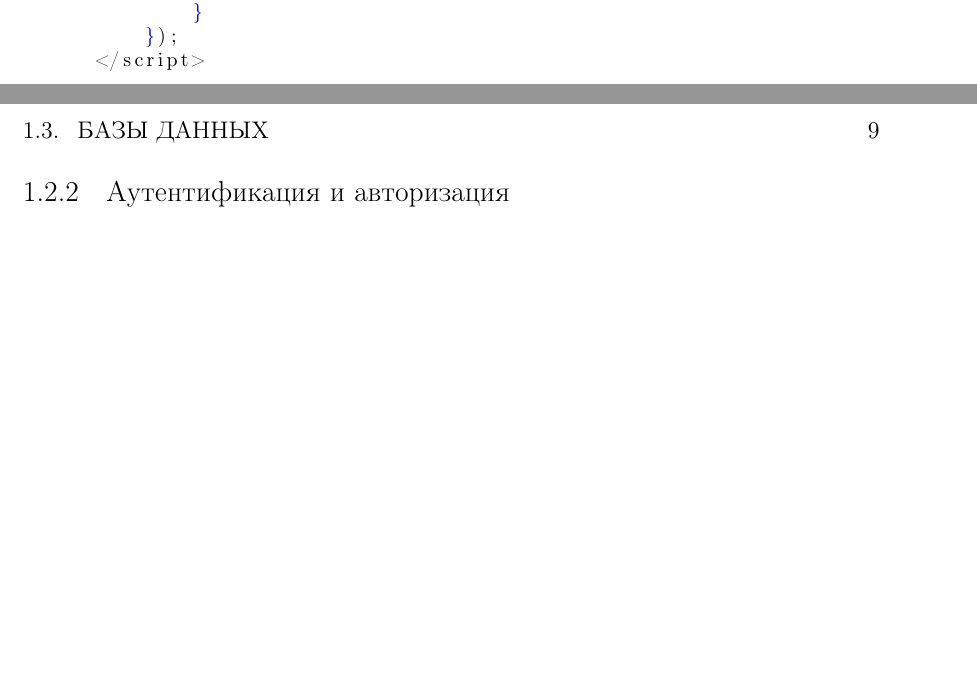
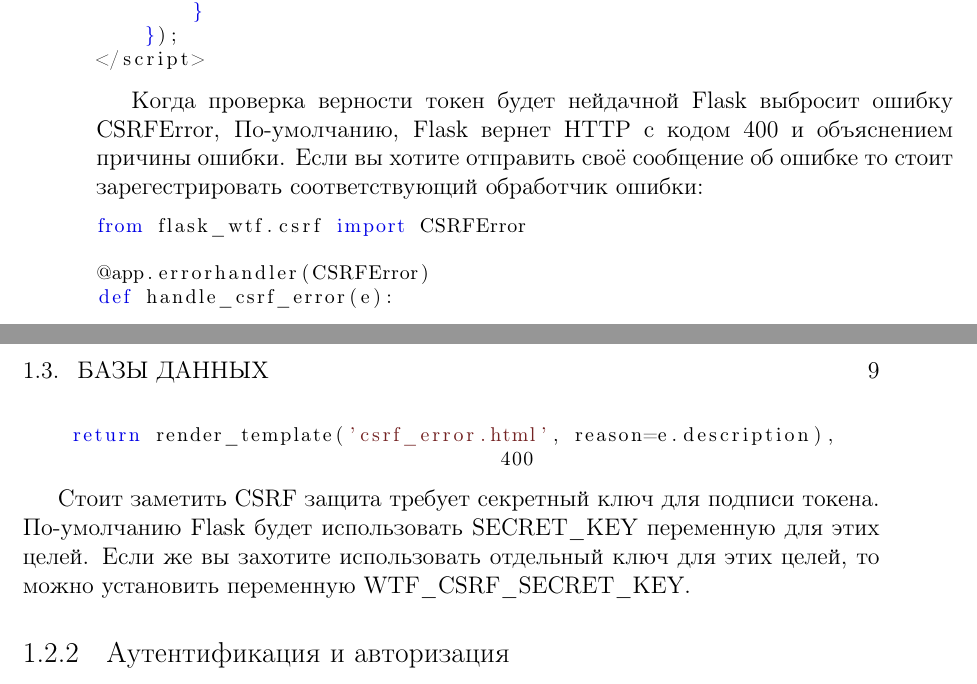
Before and after one commit to dmitriykuptsov/python_web_development, a LaTeX book (book.tex, which reads intro.tex): two parts of pages 8 and 9 of 13, joined at a grey line, cut so that both start at the same text, the shorter picture padded with empty space. Compiled offline with pdfLaTeX.

Commit message:
CSRF token handling

```diff
--- a/intro.tex
+++ b/intro.tex
@@ -81,6 +81,23 @@ csrf = CSRFProtect(app)
 </script>
 \end{python}
 
+Когда проверка верности токен будет нейдачной Flask выбросит ошибку CSRFError,
+По-умолчанию, Flask вернет HTTP с кодом 400 и объяснением причины ошибки. Если
+вы хотите отправить своё сообщение об ошибке то стоит зарегестрировать соответствующий
+обработчик ошибки:
+
+\begin{python}
+from flask_wtf.csrf import CSRFError
+
+@app.errorhandler(CSRFError)
+def handle_csrf_error(e):
+    return render_template('csrf_error.html', reason=e.description), 400
+\end{python}
+
+Стоит заметить CSRF защита требует секретный ключ для подписи токена. По-умолчанию Flask
+будет использовать SECRET\_KEY переменную для этих целей. Если же вы захотите использовать
+отдельный ключ для этих целей, то можно установить переменную WTF\_CSRF\_SECRET\_KEY.
+
 \subsection{Аутентификация и авторизация}
 
 \subsection{Шифрование данных с SSL}
```
Also changed, not shown: book.pdf.
